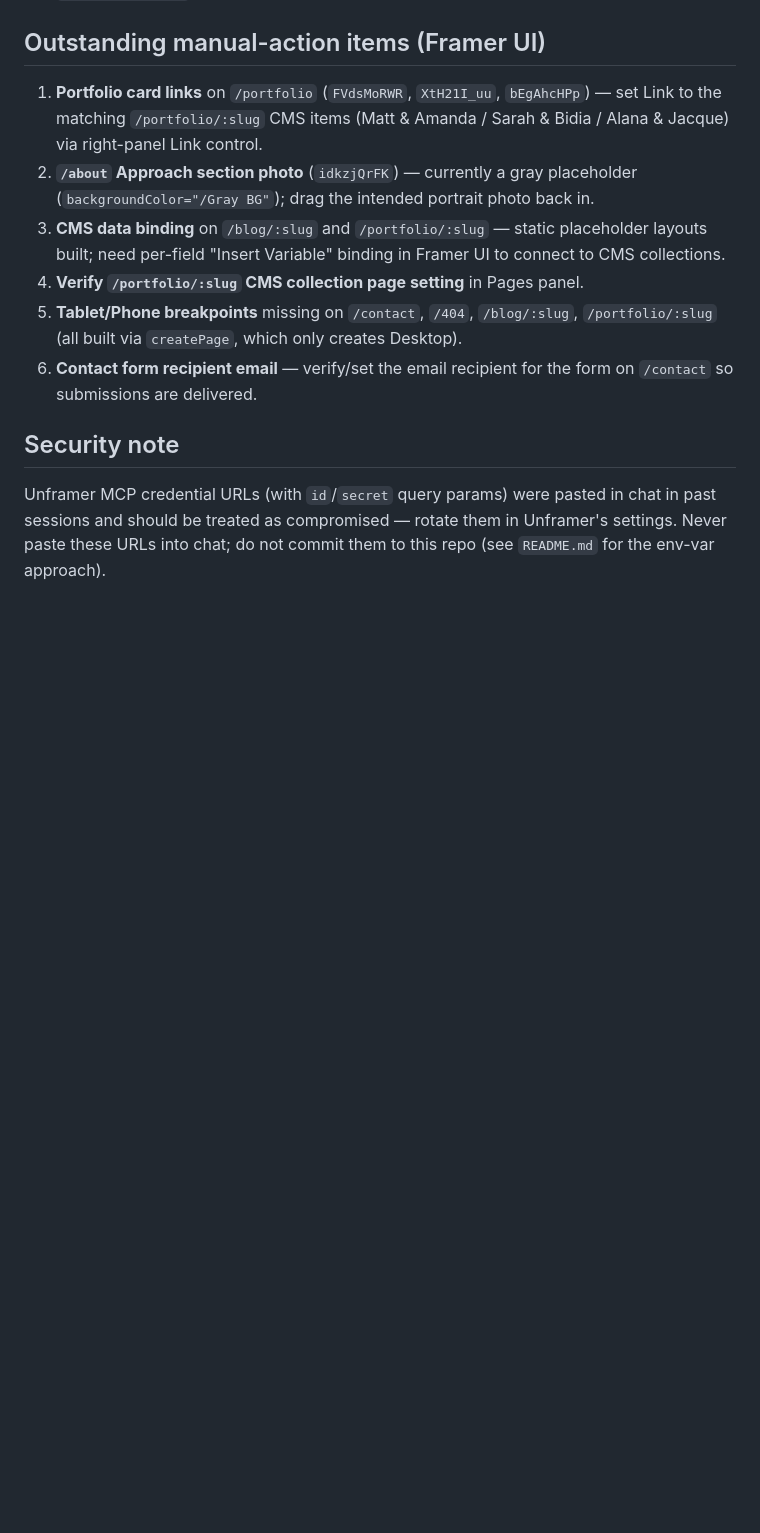
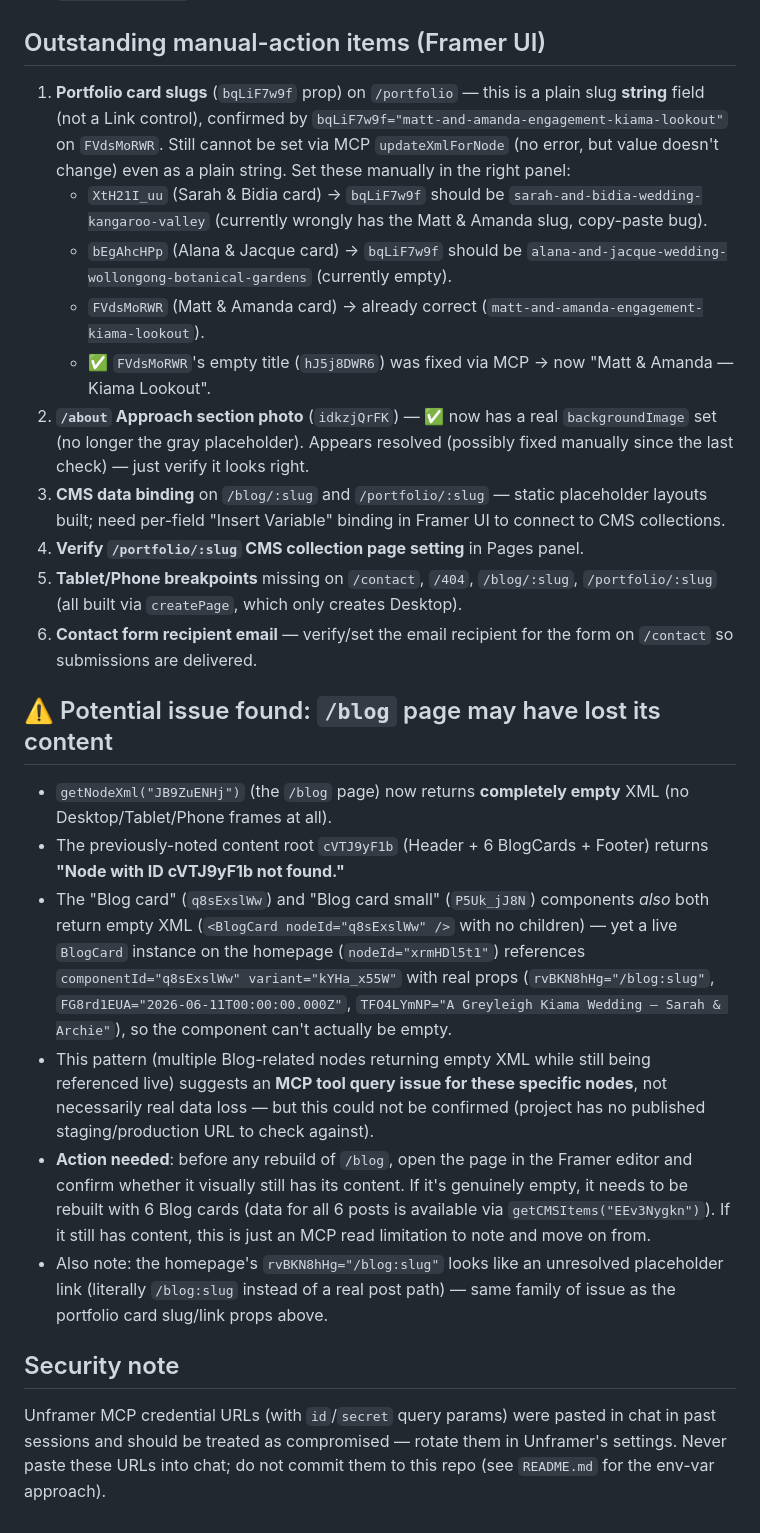
Before and after one commit to andremeloni1-cmyk/claude-, a Markdown page: FRAMER_GUIDE.md, the part around the change. GitHub-like rendering; blank space fills up the shorter version.

Commit message:
Update Framer notes with portfolio card fixes and blog page findings

```diff
--- a/FRAMER_GUIDE.md
+++ b/FRAMER_GUIDE.md
@@ -98,13 +98,23 @@ while editing, so future sessions don't have to rediscover them.
 
 ## Outstanding manual-action items (Framer UI)
 
-1. **Portfolio card links** on `/portfolio` (`FVdsMoRWR`, `XtH21I_uu`,
-   `bEgAhcHPp`) — set Link to the matching `/portfolio/:slug` CMS items
-   (Matt & Amanda / Sarah & Bidia / Alana & Jacque) via right-panel Link
-   control.
-2. **`/about` Approach section photo** (`idkzjQrFK`) — currently a gray
-   placeholder (`backgroundColor="/Gray BG"`); drag the intended portrait
-   photo back in.
+1. **Portfolio card slugs** (`bqLiF7w9f` prop) on `/portfolio` — this is a
+   plain slug **string** field (not a Link control), confirmed by
+   `bqLiF7w9f="matt-and-amanda-engagement-kiama-lookout"` on `FVdsMoRWR`. Still
+   cannot be set via MCP `updateXmlForNode` (no error, but value doesn't
+   change) even as a plain string. Set these manually in the right panel:
+   - `XtH21I_uu` (Sarah & Bidia card) → `bqLiF7w9f` should be
+     `sarah-and-bidia-wedding-kangaroo-valley` (currently wrongly has the Matt
+     & Amanda slug, copy-paste bug).
+   - `bEgAhcHPp` (Alana & Jacque card) → `bqLiF7w9f` should be
+     `alana-and-jacque-wedding-wollongong-botanical-gardens` (currently empty).
+   - `FVdsMoRWR` (Matt & Amanda card) → already correct
+     (`matt-and-amanda-engagement-kiama-lookout`).
+   - ✅ `FVdsMoRWR`'s empty title (`hJ5j8DWR6`) was fixed via MCP → now
+     "Matt & Amanda — Kiama Lookout".
+2. **`/about` Approach section photo** (`idkzjQrFK`) — ✅ now has a real
+   `backgroundImage` set (no longer the gray placeholder). Appears resolved
+   (possibly fixed manually since the last check) — just verify it looks right.
 3. **CMS data binding** on `/blog/:slug` and `/portfolio/:slug` — static
    placeholder layouts built; need per-field "Insert Variable" binding in
    Framer UI to connect to CMS collections.
@@ -114,6 +124,33 @@ while editing, so future sessions don't have to rediscover them.
 6. **Contact form recipient email** — verify/set the email recipient for the
    form on `/contact` so submissions are delivered.
 
+## ⚠️ Potential issue found: `/blog` page may have lost its content
+
+- `getNodeXml("JB9ZuENHj")` (the `/blog` page) now returns **completely
+  empty** XML (no Desktop/Tablet/Phone frames at all).
+- The previously-noted content root `cVTJ9yF1b` (Header + 6 BlogCards +
+  Footer) returns **"Node with ID cVTJ9yF1b not found."**
+- The "Blog card" (`q8sExslWw`) and "Blog card small" (`P5Uk_jJ8N`) components
+  *also* both return empty XML (`<BlogCard nodeId="q8sExslWw" />` with no
+  children) — yet a live `BlogCard` instance on the homepage
+  (`nodeId="xrmHDl5t1"`) references `componentId="q8sExslWw"
+  variant="kYHa_x55W"` with real props (`rvBKN8hHg="/blog:slug"`,
+  `FG8rd1EUA="2026-06-11T00:00:00.000Z"`,
+  `TFO4LYmNP="A Greyleigh Kiama Wedding — Sarah & Archie"`), so the component
+  can't actually be empty.
+- This pattern (multiple Blog-related nodes returning empty XML while still
+  being referenced live) suggests an **MCP tool query issue for these specific
+  nodes**, not necessarily real data loss — but this could not be confirmed
+  (project has no published staging/production URL to check against).
+- **Action needed**: before any rebuild of `/blog`, open the page in the
+  Framer editor and confirm whether it visually still has its content. If it's
+  genuinely empty, it needs to be rebuilt with 6 Blog cards (data for all 6
+  posts is available via `getCMSItems("EEv3Nygkn")`). If it still has content,
+  this is just an MCP read limitation to note and move on from.
+- Also note: the homepage's `rvBKN8hHg="/blog:slug"` looks like an unresolved
+  placeholder link (literally `/blog:slug` instead of a real post path) — same
+  family of issue as the portfolio card slug/link props above.
+
 ## Security note
 
 Unframer MCP credential URLs (with `id`/`secret` query params) were pasted in
```
